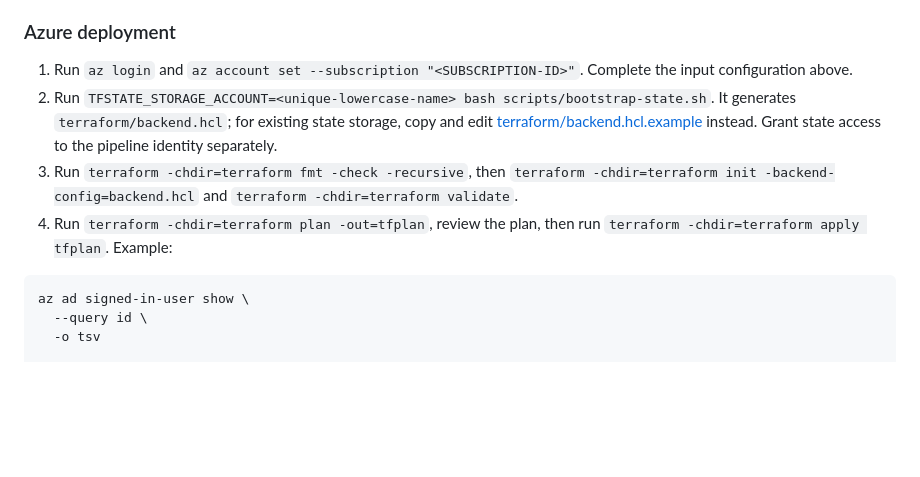
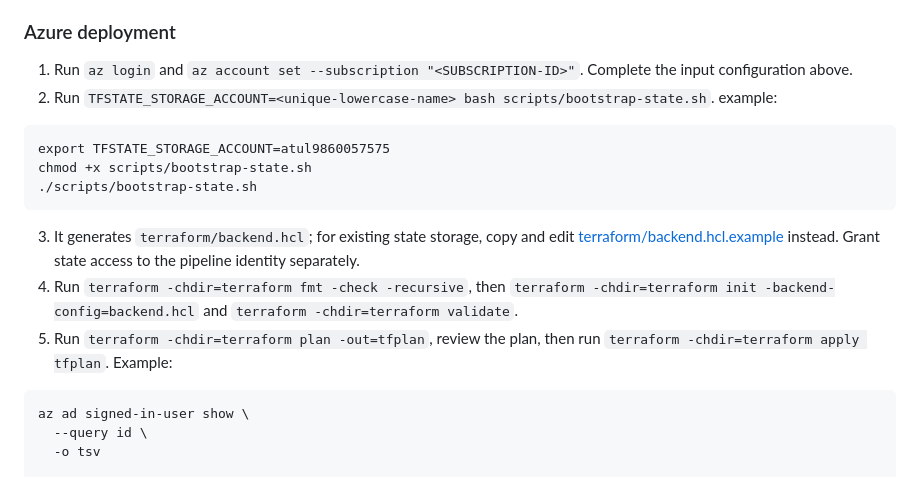
Before and after one commit to atulkamble/terraform-aks-webapp-deployment, a Markdown page: README.md, the part around the change. Rendered like a GitHub page; blank space fills up the shorter version.

````diff
--- a/README.md
+++ b/README.md
@@ -197,9 +197,16 @@ After building and starting the container above, inspect the response with `curl
 ### Azure deployment
 
 1. Run `az login` and `az account set --subscription "<SUBSCRIPTION-ID>"`. Complete the input configuration above.
-2. Run `TFSTATE_STORAGE_ACCOUNT=<unique-lowercase-name> bash scripts/bootstrap-state.sh`. It generates `terraform/backend.hcl`; for existing state storage, copy and edit [terraform/backend.hcl.example](terraform/backend.hcl.example) instead. Grant state access to the pipeline identity separately.
-3. Run `terraform -chdir=terraform fmt -check -recursive`, then `terraform -chdir=terraform init -backend-config=backend.hcl` and `terraform -chdir=terraform validate`.
-4. Run `terraform -chdir=terraform plan -out=tfplan`, review the plan, then run `terraform -chdir=terraform apply tfplan`.
+2. Run `TFSTATE_STORAGE_ACCOUNT=<unique-lowercase-name> bash scripts/bootstrap-state.sh`.
+example:
+```
+export TFSTATE_STORAGE_ACCOUNT=atul9860057575
+chmod +x scripts/bootstrap-state.sh
+./scripts/bootstrap-state.sh
+```
+3. It generates `terraform/backend.hcl`; for existing state storage, copy and edit [terraform/backend.hcl.example](terraform/backend.hcl.example) instead. Grant state access to the pipeline identity separately.
+4. Run `terraform -chdir=terraform fmt -check -recursive`, then `terraform -chdir=terraform init -backend-config=backend.hcl` and `terraform -chdir=terraform validate`.
+5. Run `terraform -chdir=terraform plan -out=tfplan`, review the plan, then run `terraform -chdir=terraform apply tfplan`.
 Example:
 ```
 az ad signed-in-user show \
````
